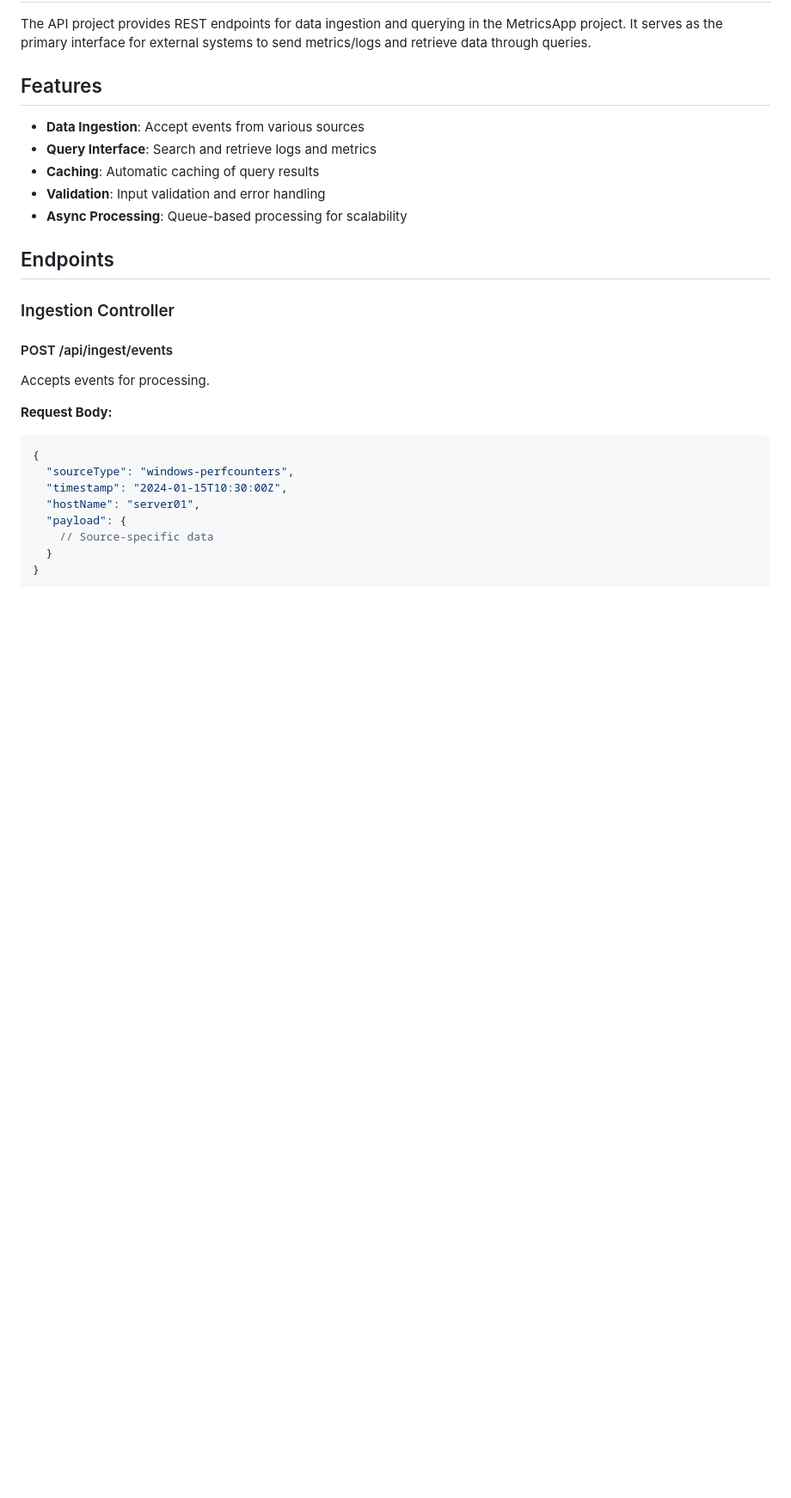
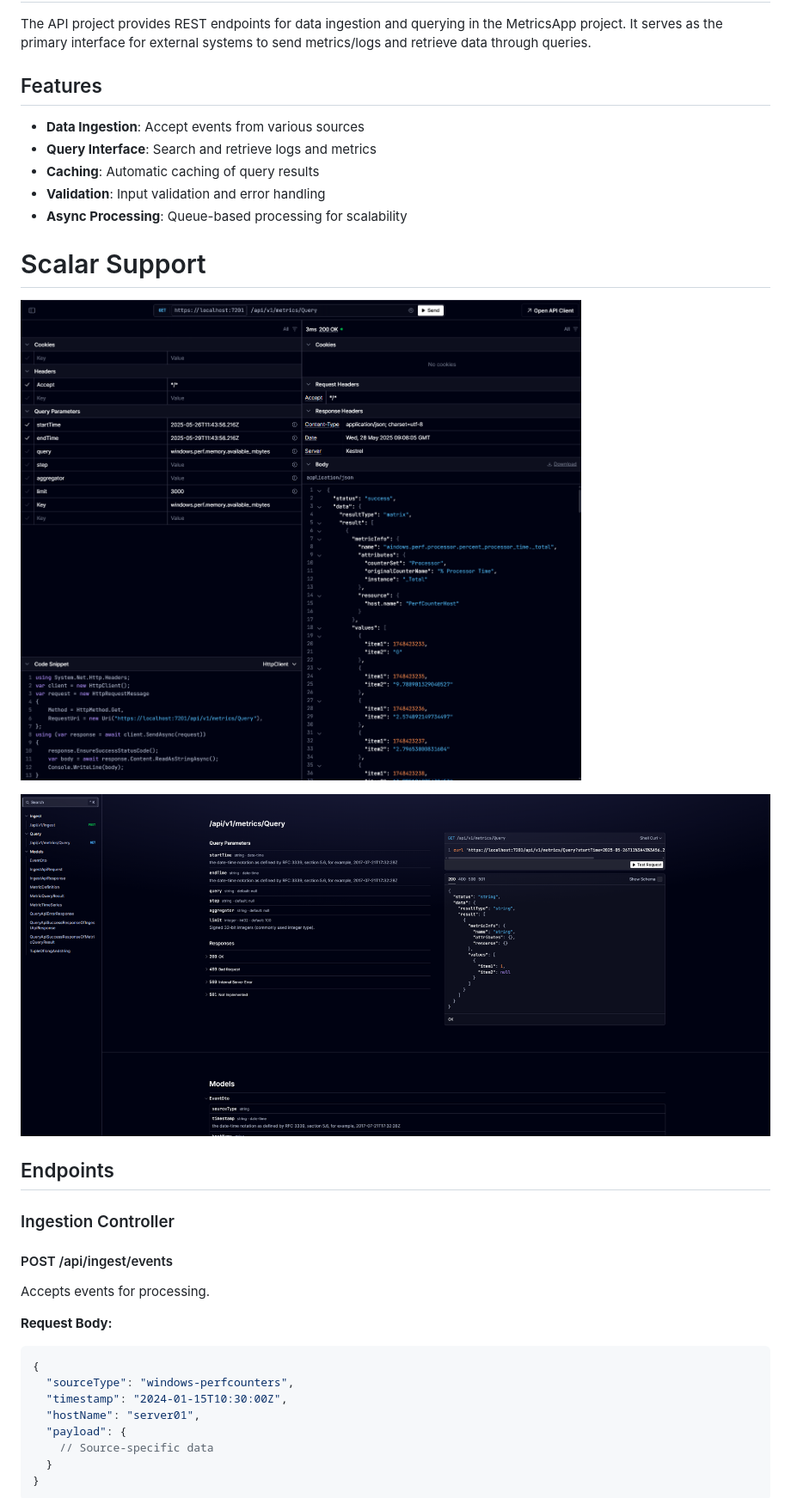
Before and after one commit to coltonspears/MetricsApp, a Markdown page: MetricsApp.Api/README.md, the part around the change. Shown: that part at 86% size. GitHub-like rendering; pictures changed too: MetricsApp.Api/docs/images/scalar_api_client.png (added), MetricsApp.Api/docs/images/scalar_api_reference.png (added); blank space fills up the shorter version.

```diff
--- a/MetricsApp.Api/README.md
+++ b/MetricsApp.Api/README.md
@@ -11,6 +11,11 @@ The API project provides REST endpoints for data ingestion and querying in the M
 - **Caching**: Automatic caching of query results
 - **Validation**: Input validation and error handling
 - **Async Processing**: Queue-based processing for scalability
+
+# Scalar Support
+![scalar_api_client.png](docs/images/scalar_api_client.png)
+
+![scalar_api_reference.png](docs/images/scalar_api_reference.png)
 
 ## Endpoints
 
```
Also changed, not shown: MetricsApp.WebUI/README.md (+11 -0 lines), MetricsApp.WebUI/docs/images/alert_management.png (added), MetricsApp.WebUI/docs/images/dashboard.png (added), MetricsApp.WebUI/docs/images/search.png (added), MetricsApp.WebUI/docs/images/user_monitoring.png (added).
